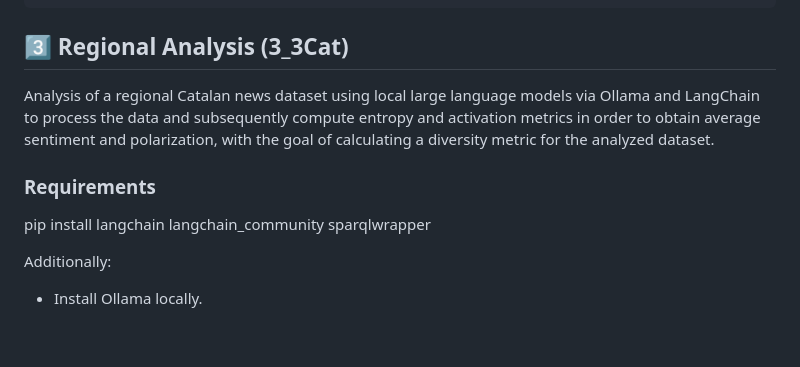
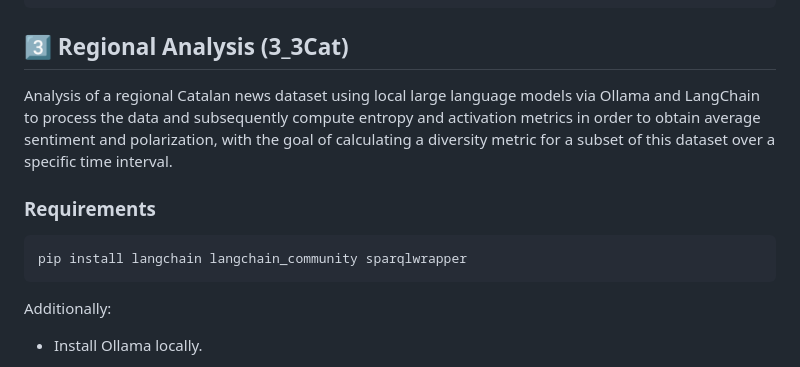
Before and after one commit to Rbb93/TFM, a Markdown page: README.md, the part around one of its changes. GitHub-like rendering; blank space fills up the shorter version.

````diff
--- a/README.md
+++ b/README.md
@@ -85,11 +79,13 @@ en_core_web_sm-3.0.0/en_core_web_sm-3.0.0.tar.gz#egg=en_core_web_sm
 
 ## 3️⃣ Regional Analysis (3_3Cat)
 
-Analysis of a regional Catalan news dataset using local large language models via Ollama and LangChain to process the data and subsequently compute entropy and activation metrics in order to obtain average sentiment and polarization, with the goal of calculating a diversity metric for the analyzed dataset.
+Analysis of a regional Catalan news dataset using local large language models via Ollama and LangChain to process the data and subsequently compute entropy and activation metrics in order to obtain average sentiment and polarization, with the goal of calculating a diversity metric for a subset of this dataset over a specific time interval.
 
 ### Requirements
+
+```bash
 pip install langchain langchain_community sparqlwrapper
-
+```
 
 Additionally:
 
````
Also changed, not shown: other parts of README.md (+5 -11 lines).
